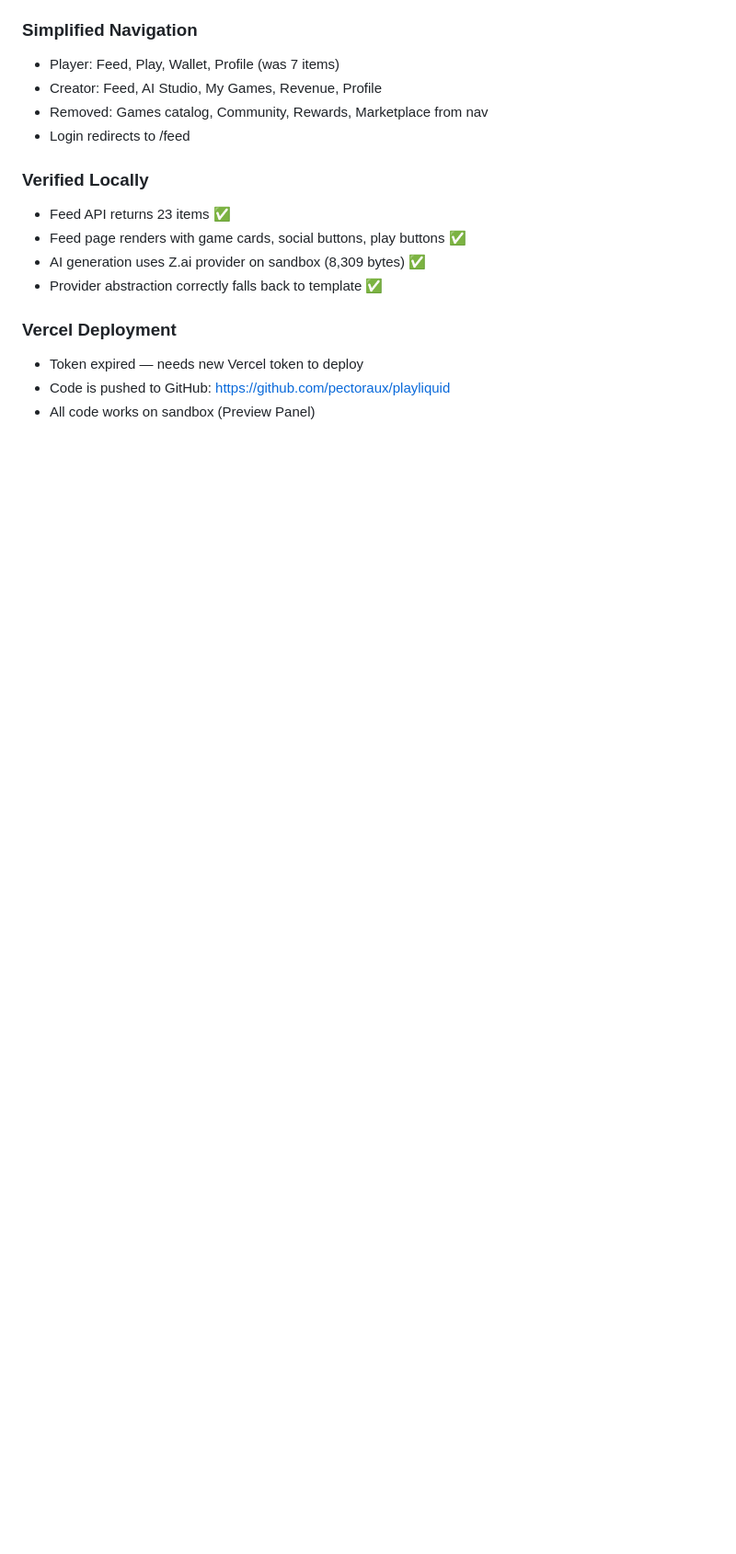
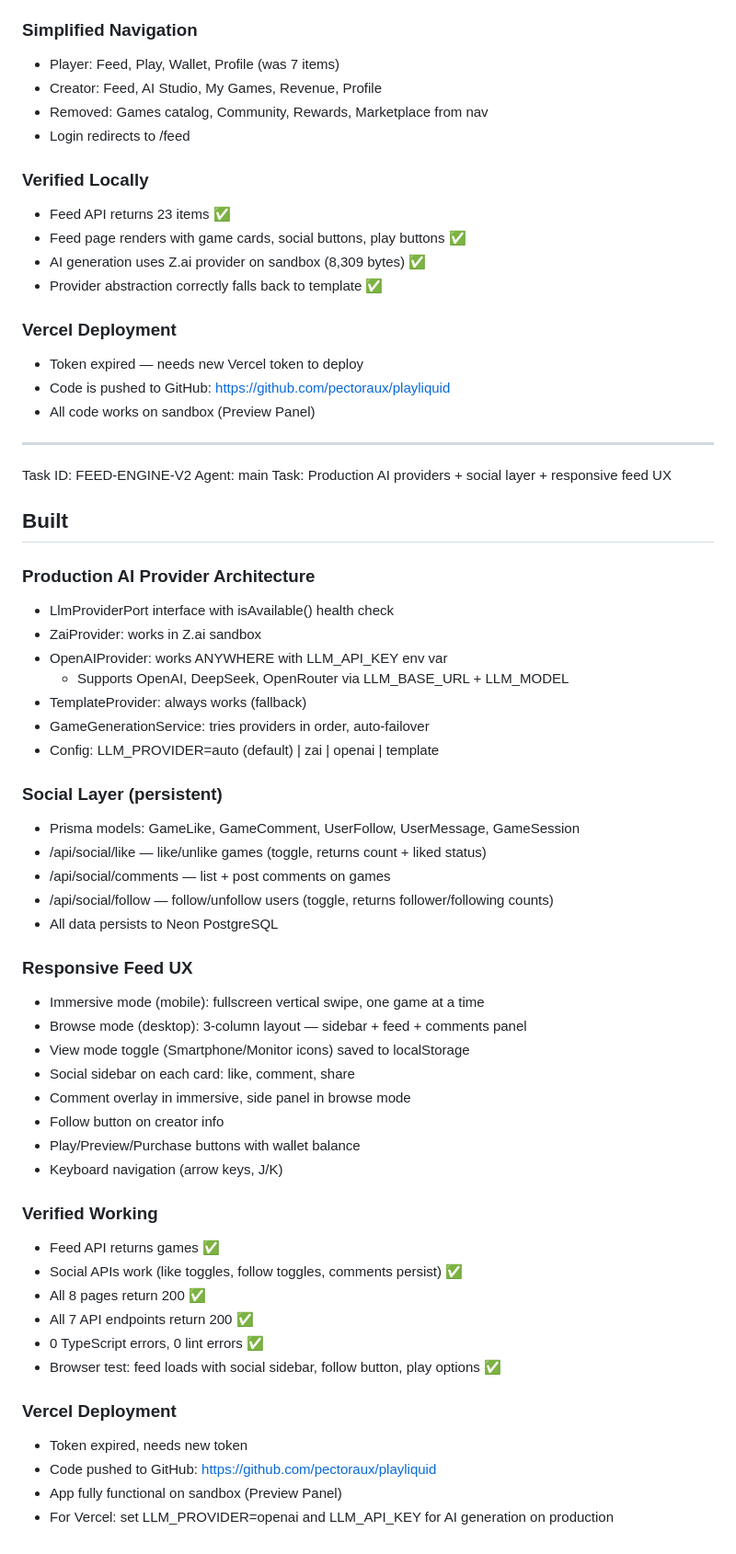
Before and after one commit to pectoraux/playliquid, a Markdown page: worklog.md, the part around the change. Shown at 92% size. Drawn GitHub-style; blank space fills up the shorter version.

Commit message:
60ccc80d-3a18-48ee-9606-c36c0bebad75

```diff
--- a/worklog.md
+++ b/worklog.md
@@ -1355,3 +1355,50 @@ Task: Strategic pivot — TikTok for AI-generated games
 - Token expired — needs new Vercel token to deploy
 - Code is pushed to GitHub: https://github.com/pectoraux/playliquid
 - All code works on sandbox (Preview Panel)
+
+---
+Task ID: FEED-ENGINE-V2
+Agent: main
+Task: Production AI providers + social layer + responsive feed UX
+
+## Built
+
+### Production AI Provider Architecture
+- LlmProviderPort interface with isAvailable() health check
+- ZaiProvider: works in Z.ai sandbox
+- OpenAIProvider: works ANYWHERE with LLM_API_KEY env var
+  - Supports OpenAI, DeepSeek, OpenRouter via LLM_BASE_URL + LLM_MODEL
+- TemplateProvider: always works (fallback)
+- GameGenerationService: tries providers in order, auto-failover
+- Config: LLM_PROVIDER=auto (default) | zai | openai | template
+
+### Social Layer (persistent)
+- Prisma models: GameLike, GameComment, UserFollow, UserMessage, GameSession
+- /api/social/like — like/unlike games (toggle, returns count + liked status)
+- /api/social/comments — list + post comments on games
+- /api/social/follow — follow/unfollow users (toggle, returns follower/following counts)
+- All data persists to Neon PostgreSQL
+
+### Responsive Feed UX
+- Immersive mode (mobile): fullscreen vertical swipe, one game at a time
+- Browse mode (desktop): 3-column layout — sidebar + feed + comments panel
+- View mode toggle (Smartphone/Monitor icons) saved to localStorage
+- Social sidebar on each card: like, comment, share
+- Comment overlay in immersive, side panel in browse mode
+- Follow button on creator info
+- Play/Preview/Purchase buttons with wallet balance
+- Keyboard navigation (arrow keys, J/K)
+
+### Verified Working
+- Feed API returns games ✅
+- Social APIs work (like toggles, follow toggles, comments persist) ✅
+- All 8 pages return 200 ✅
+- All 7 API endpoints return 200 ✅
+- 0 TypeScript errors, 0 lint errors ✅
+- Browser test: feed loads with social sidebar, follow button, play options ✅
+
+### Vercel Deployment
+- Token expired, needs new token
+- Code pushed to GitHub: https://github.com/pectoraux/playliquid
+- App fully functional on sandbox (Preview Panel)
+- For Vercel: set LLM_PROVIDER=openai and LLM_API_KEY for AI generation on production
```
